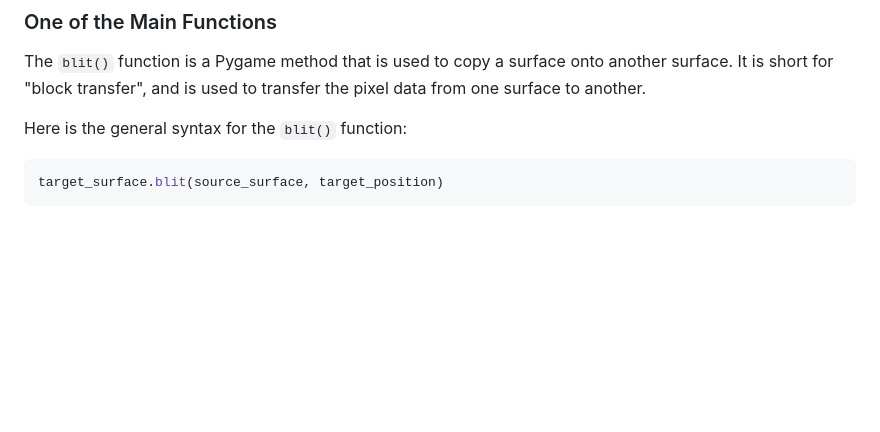
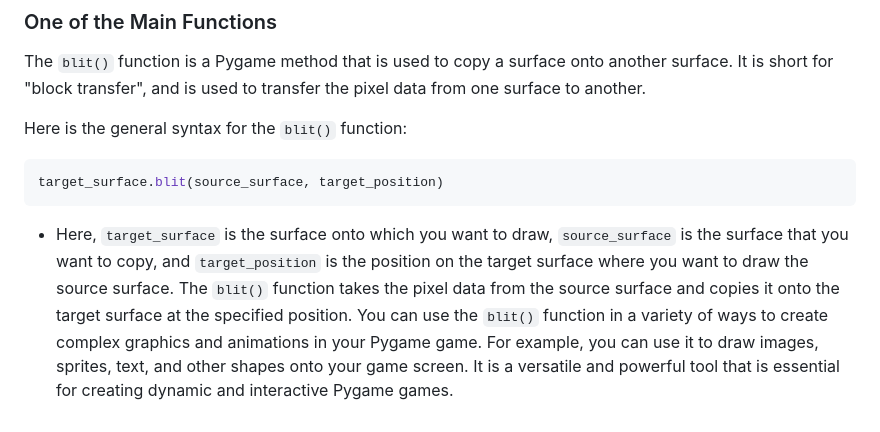
Before and after one commit to nicholasmholmes/HackKU_2023, a Markdown page: README.md, the part around the change. Rendered like a GitHub page; blank space fills up the shorter version.

````diff
--- a/README.md
+++ b/README.md
@@ -112,3 +112,6 @@ Here is the general syntax for the `blit()` function:
   ```bash
   target_surface.blit(source_surface, target_position)
 ```
+
+  - Here, `target_surface` is the surface onto which you want to draw, `source_surface` is the surface that you want to copy, and `target_position` is the position on the target surface where you want to draw the source surface.
+  The `blit()` function takes the pixel data from the source surface and copies it onto the target surface at the specified position. You can use the `blit()` function in a variety of ways to create complex graphics and animations in your Pygame game. For example, you can use it to draw images, sprites, text, and other shapes onto your game screen. It is a versatile and powerful tool that is essential for creating dynamic and interactive Pygame games.
````
